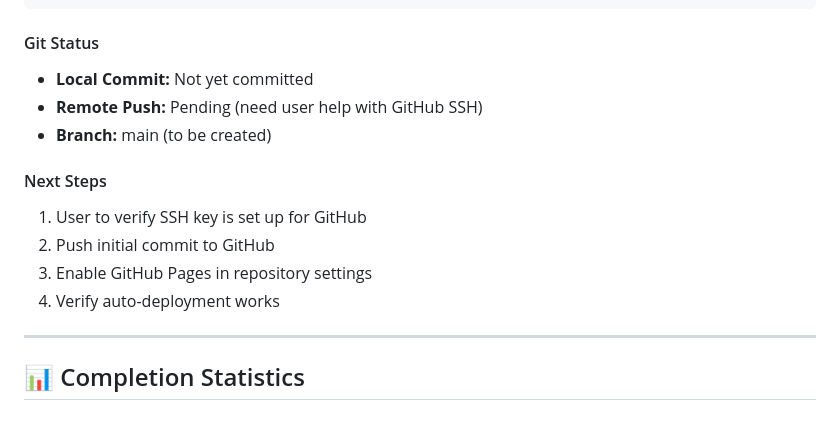
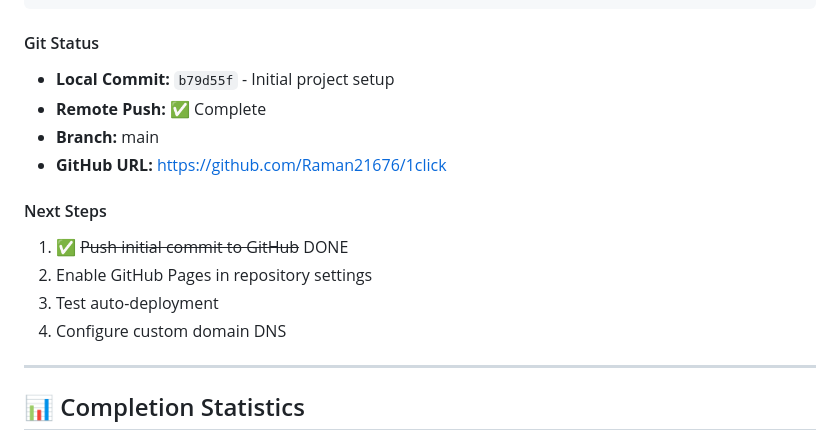
Before and after one commit to raman21676/1click, a Markdown page: PROGRESS.md, the part around the change. Rendered like a GitHub page.

Commit message:
docs: Update TODO and PROGRESS after GitHub push
- Mark 1.2.3 (GitHub push) as completed
- Update 1.2.4 status to in-progress
- Add commit reference b79d55f

````diff
--- a/PROGRESS.md
+++ b/PROGRESS.md
@@ -59,15 +59,16 @@ Established the complete project foundation including folder structure, document
 ```
 
 #### Git Status
-- **Local Commit:** Not yet committed
-- **Remote Push:** Pending (need user help with GitHub SSH)
-- **Branch:** main (to be created)
+- **Local Commit:** `b79d55f` - Initial project setup
+- **Remote Push:** ✅ Complete
+- **Branch:** main
+- **GitHub URL:** https://github.com/Raman21676/1click
 
 #### Next Steps
-1. User to verify SSH key is set up for GitHub
-2. Push initial commit to GitHub
-3. Enable GitHub Pages in repository settings
-4. Verify auto-deployment works
+1. ✅ ~~Push initial commit to GitHub~~ DONE
+2. Enable GitHub Pages in repository settings
+3. Test auto-deployment
+4. Configure custom domain DNS
 
 ---
 
````
Also changed, not shown: TODO.md (+2 -2 lines).
